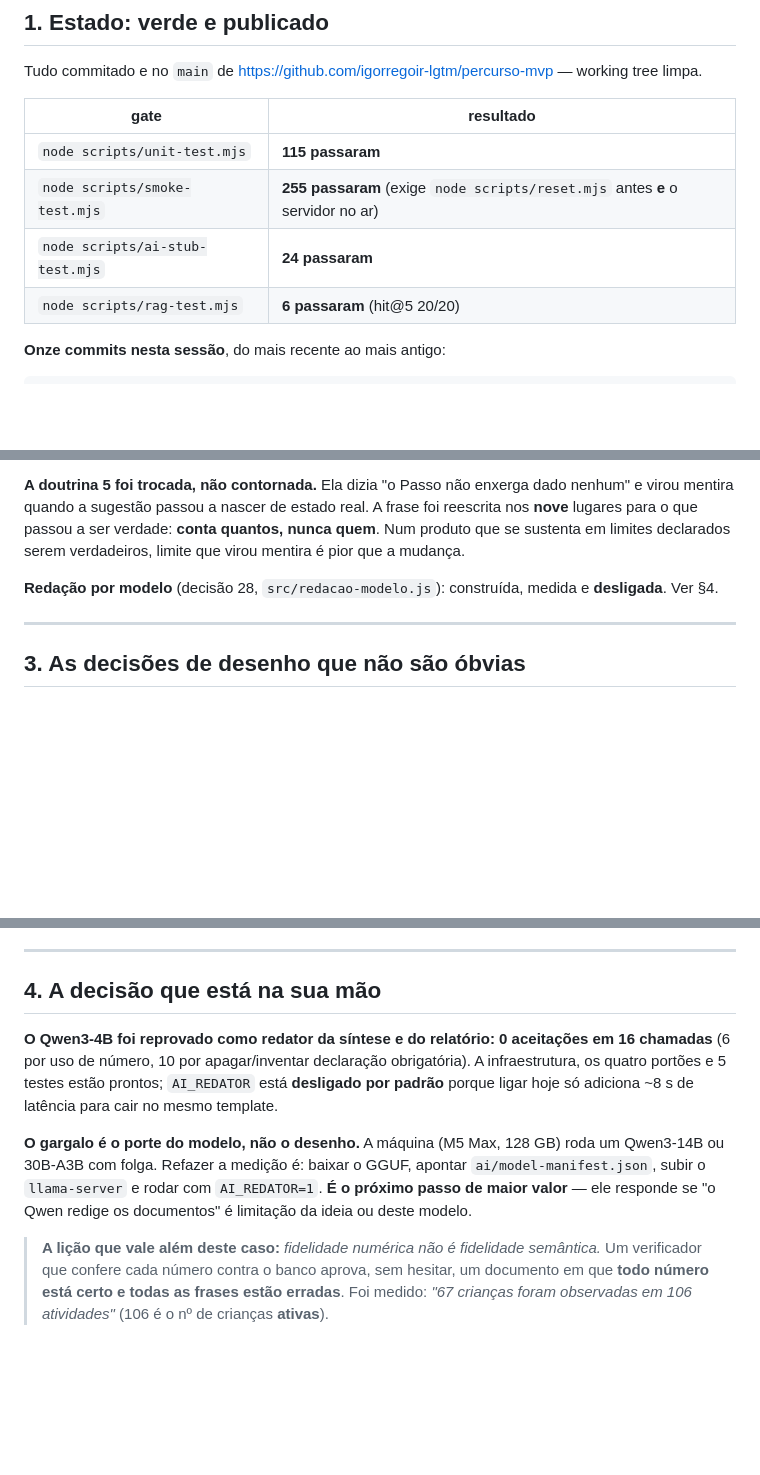
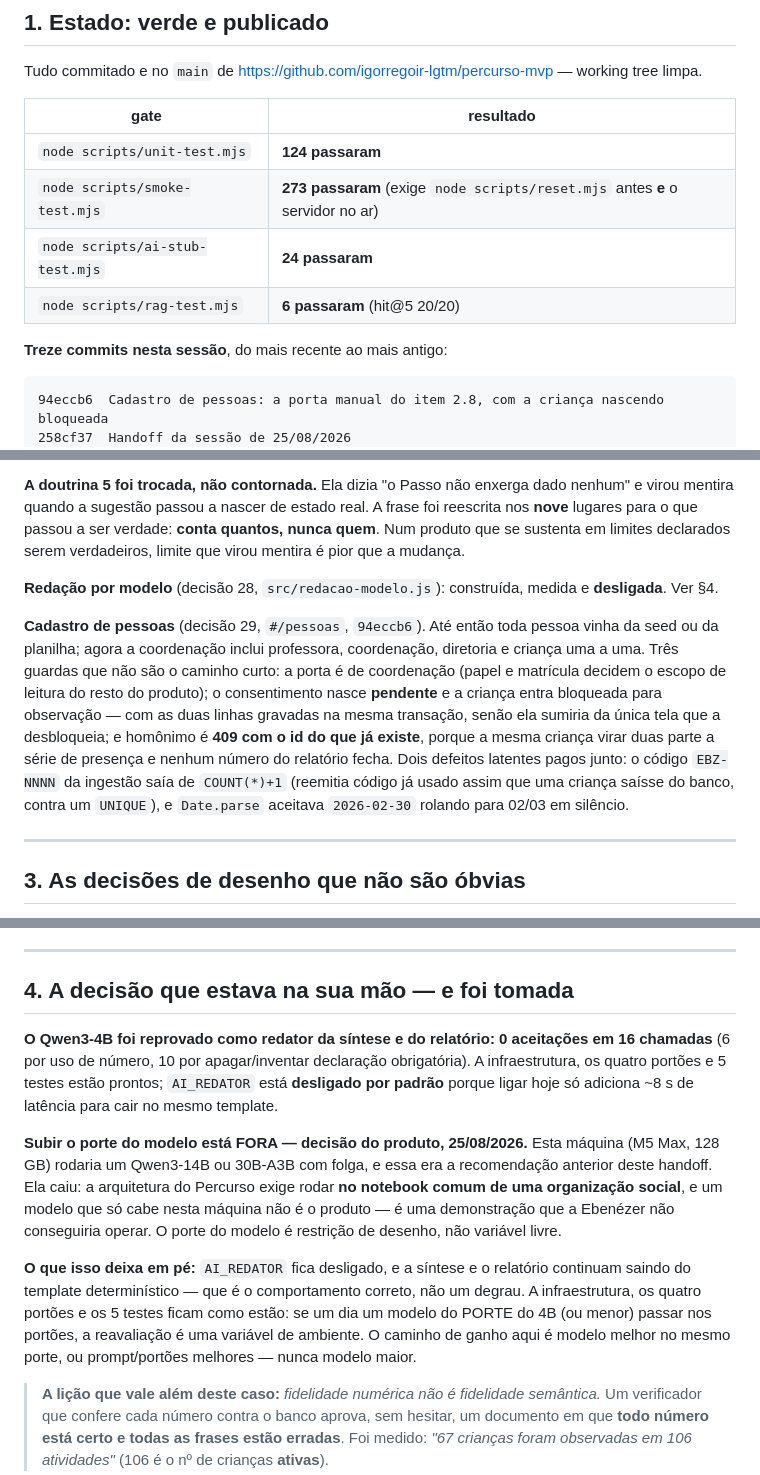
Before and after one commit to igorregoir-lgtm/percurso-mvp, a Markdown page: docs/HANDOFF.md, 3 parts joined by grey strips. GitHub-like rendering; blank space fills up the shorter version.

Commit message:
Porte do modelo é restrição de desenho, não variável livre
A conclusão da decisão 28 e o §4 do handoff apontavam um Qwen 14B/30B como
próximo passo de maior valor para reavaliar o redator — porque a máquina de
desenvolvimento comporta. Está descartado por decisão de produto: a
arquitetura do Percurso exige rodar no notebook comum de uma organização
social, e um modelo dimensionado para esta máquina não é o produto — é uma
demonstração que o Instituto não conseguiria operar.

Corrigido nos dois lugares que mandavam a próxima sessão nessa direção
(DECISOES-TECNICAS §28 e HANDOFF §4). O que fica em pé: AI_REDATOR desligado,
síntese e relatório saindo do template determinístico — que é a resposta
correta, não um degrau provisório. Caminho de ganho aqui: modelo melhor no
MESMO porte, ou portões e prompt melhores.

O handoff também passa a registrar o cadastro de pessoas (§2), os gates
refeitos (124 unit · 273 smoke) e os treze commits da sessão.

Co-Authored-By: Claude Opus 5 <noreply@anthropic.com>

````diff
--- a/docs/HANDOFF.md
+++ b/docs/HANDOFF.md
@@ -19,14 +23,16 @@ Tudo commitado e no `main` de https://github.com/igorregoir-lgtm/percurso-mvp
 
 | gate | resultado |
 |---|---|
-| `node scripts/unit-test.mjs` | **115 passaram** |
-| `node scripts/smoke-test.mjs` | **255 passaram** (exige `node scripts/reset.mjs` antes **e** o servidor no ar) |
+| `node scripts/unit-test.mjs` | **124 passaram** |
+| `node scripts/smoke-test.mjs` | **273 passaram** (exige `node scripts/reset.mjs` antes **e** o servidor no ar) |
 | `node scripts/ai-stub-test.mjs` | **24 passaram** |
 | `node scripts/rag-test.mjs` | **6 passaram** (hit@5 20/20) |
 
-**Onze commits nesta sessão**, do mais recente ao mais antigo:
+**Treze commits nesta sessão**, do mais recente ao mais antigo:
 
 ```
+94eccb6  Cadastro de pessoas: a porta manual do item 2.8, com a criança nascendo bloqueada
+258cf37  Handoff da sessão de 25/08/2026
 9b88918  Qwen redigindo síntese e relatório: infraestrutura pronta, 4B reprovado
 00fd838  O refinamento pelo Qwen falhava 100% em silêncio — e a guarda que faltava
 6ce0e15  As duas pendências da revisão: controle de tipo e resumo do dia
@@ -62,6 +68,17 @@ sustenta em limites declarados serem verdadeiros, limite que virou mentira é pi
 **Redação por modelo** (decisão 28, `src/redacao-modelo.js`): construída, medida e **desligada**.
 Ver §4.
 
+**Cadastro de pessoas** (decisão 29, `#/pessoas`, `94eccb6`). Até então toda pessoa vinha da seed
+ou da planilha; agora a coordenação inclui professora, coordenação, diretoria e criança uma a uma.
+Três guardas que não são o caminho curto: a porta é de coordenação (papel e matrícula decidem o
+escopo de leitura do resto do produto); o consentimento nasce **pendente** e a criança entra
+bloqueada para observação — com as duas linhas gravadas na mesma transação, senão ela sumiria da
+única tela que a desbloqueia; e homônimo é **409 com o id do que já existe**, porque a mesma
+criança virar duas parte a série de presença e nenhum número do relatório fecha. Dois defeitos
+latentes pagos junto: o código `EBZ-NNNN` da ingestão saía de `COUNT(*)+1` (reemitia código já
+usado assim que uma criança saísse do banco, contra um `UNIQUE`), e `Date.parse` aceitava
+`2026-02-30` rolando para 02/03 em silêncio.
+
 ---
 
 ## 3. As decisões de desenho que não são óbvias
@@ -83,17 +100,24 @@ o defeito:
 
 ---
 
-## 4. A decisão que está na sua mão
+## 4. A decisão que estava na sua mão — e foi tomada
 
 **O Qwen3-4B foi reprovado como redator da síntese e do relatório: 0 aceitações em 16 chamadas**
 (6 por uso de número, 10 por apagar/inventar declaração obrigatória). A infraestrutura, os quatro
 portões e 5 testes estão prontos; `AI_REDATOR` está **desligado por padrão** porque ligar hoje só
 adiciona ~8 s de latência para cair no mesmo template.
 
-**O gargalo é o porte do modelo, não o desenho.** A máquina (M5 Max, 128 GB) roda um Qwen3-14B ou
-30B-A3B com folga. Refazer a medição é: baixar o GGUF, apontar `ai/model-manifest.json`, subir o
-`llama-server` e rodar com `AI_REDATOR=1`. **É o próximo passo de maior valor** — ele responde se
-"o Qwen redige os documentos" é limitação da ideia ou deste modelo.
+**Subir o porte do modelo está FORA — decisão do produto, 25/08/2026.** Esta máquina (M5 Max,
+128 GB) rodaria um Qwen3-14B ou 30B-A3B com folga, e essa era a recomendação anterior deste
+handoff. Ela caiu: a arquitetura do Percurso exige rodar **no notebook comum de uma organização
+social**, e um modelo que só cabe nesta máquina não é o produto — é uma demonstração que a
+Ebenézer não conseguiria operar. O porte do modelo é restrição de desenho, não variável livre.
+
+**O que isso deixa em pé:** `AI_REDATOR` fica desligado, e a síntese e o relatório continuam
+saindo do template determinístico — que é o comportamento correto, não um degrau. A
+infraestrutura, os quatro portões e os 5 testes ficam como estão: se um dia um modelo do PORTE
+do 4B (ou menor) passar nos portões, a reavaliação é uma variável de ambiente. O caminho de
+ganho aqui é modelo melhor no mesmo porte, ou prompt/portões melhores — nunca modelo maior.
 
 > **A lição que vale além deste caso:** *fidelidade numérica não é fidelidade semântica.* Um
 > verificador que confere cada número contra o banco aprova, sem hesitar, um documento em que
````
Also changed, not shown: other parts of docs/HANDOFF.md (+4 -0 lines), docs/DECISOES-TECNICAS.md (+10 -2 lines).
